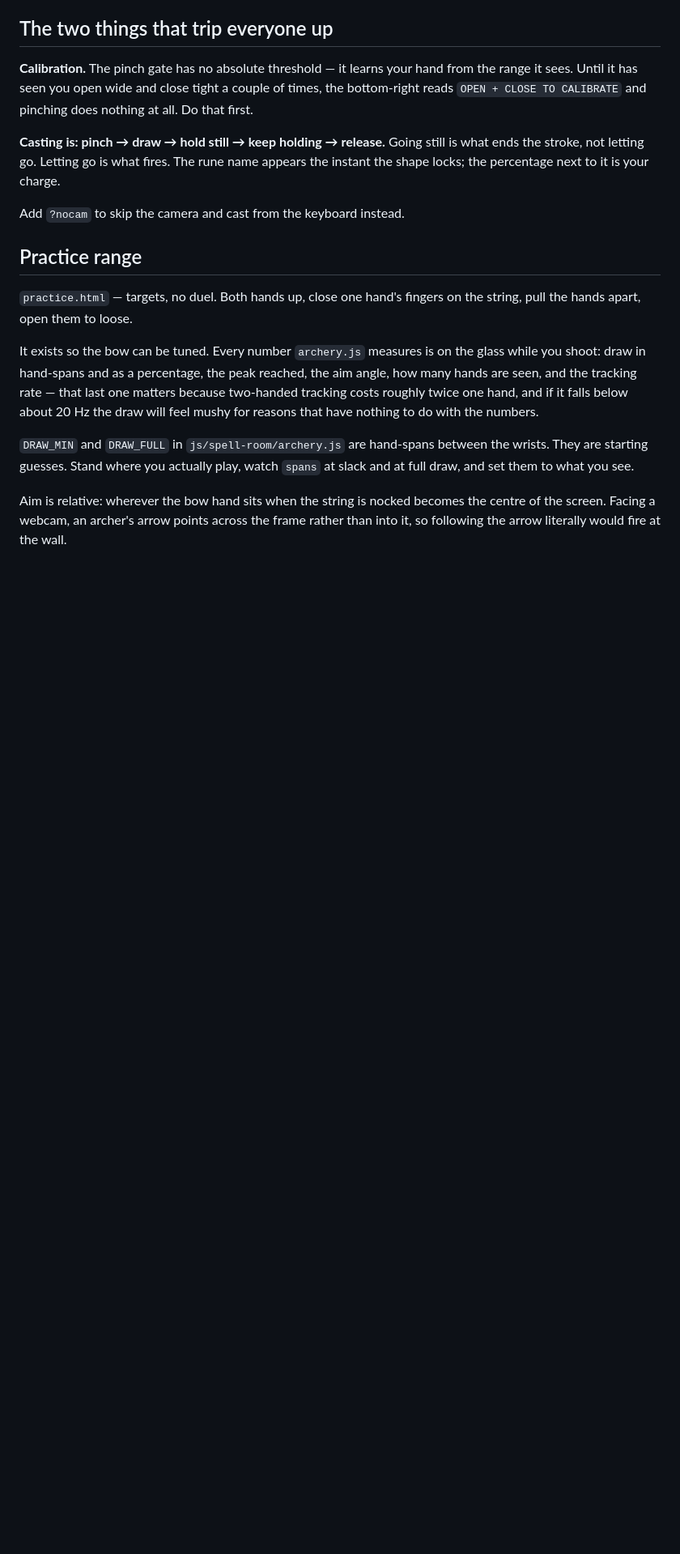
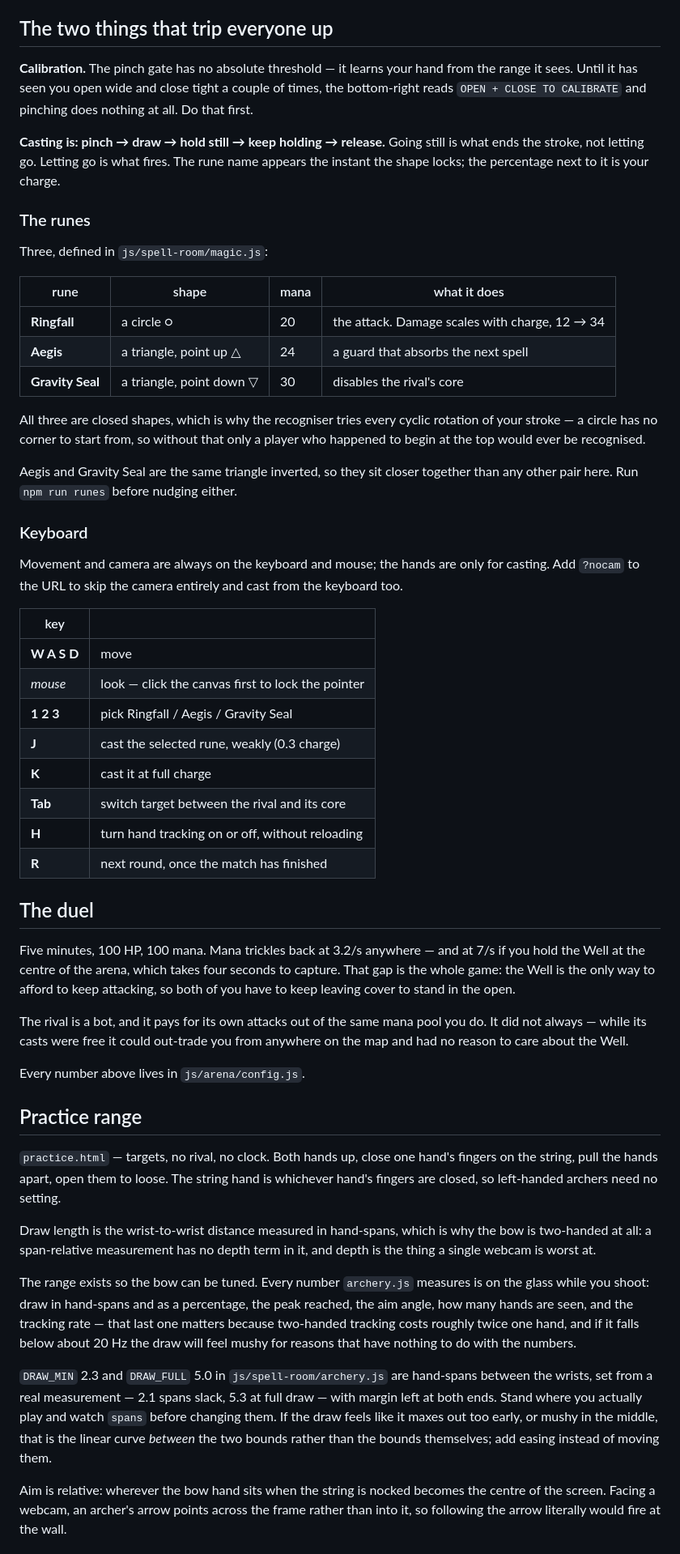
Before and after one commit to Wesleywu0407/veilcore, a Markdown page: README.md, the part around one of its changes. Shown at 81% size. GitHub-like rendering; blank space fills up the shorter version.

```diff
--- a/README.md
+++ b/README.md
@@ -55,23 +61,76 @@ nothing at all. Do that first.
 is what ends the stroke, not letting go. Letting go is what fires. The rune name
 appears the instant the shape locks; the percentage next to it is your charge.
 
-Add `?nocam` to skip the camera and cast from the keyboard instead.
+### The runes
+
+Three, defined in `js/spell-room/magic.js`:
+
+| rune | shape | mana | what it does |
+|---|---|---|---|
+| **Ringfall** | a circle ○ | 20 | the attack. Damage scales with charge, 12 → 34 |
+| **Aegis** | a triangle, point up △ | 24 | a guard that absorbs the next spell |
+| **Gravity Seal** | a triangle, point down ▽ | 30 | disables the rival's core |
+
+All three are closed shapes, which is why the recogniser tries every cyclic
+rotation of your stroke — a circle has no corner to start from, so without that
+only a player who happened to begin at the top would ever be recognised.
+
+Aegis and Gravity Seal are the same triangle inverted, so they sit closer
+together than any other pair here. Run `npm run runes` before nudging either.
+
+### Keyboard
+
+Movement and camera are always on the keyboard and mouse; the hands are only
+for casting. Add `?nocam` to the URL to skip the camera entirely and cast from
+the keyboard too.
+
+| key | |
+|---|---|
+| **W A S D** | move |
+| *mouse* | look — click the canvas first to lock the pointer |
+| **1 2 3** | pick Ringfall / Aegis / Gravity Seal |
+| **J** | cast the selected rune, weakly (0.3 charge) |
+| **K** | cast it at full charge |
+| **Tab** | switch target between the rival and its core |
+| **H** | turn hand tracking on or off, without reloading |
+| **R** | next round, once the match has finished |
+
+## The duel
+
+Five minutes, 100 HP, 100 mana. Mana trickles back at 3.2/s anywhere — and at
+7/s if you hold the Well at the centre of the arena, which takes four seconds to
+capture. That gap is the whole game: the Well is the only way to afford to keep
+attacking, so both of you have to keep leaving cover to stand in the open.
+
+The rival is a bot, and it pays for its own attacks out of the same mana pool
+you do. It did not always — while its casts were free it could out-trade you
+from anywhere on the map and had no reason to care about the Well.
+
+Every number above lives in `js/arena/config.js`.
 
 ## Practice range
 
-`practice.html` — targets, no duel. Both hands up, close one hand's fingers on
-the string, pull the hands apart, open them to loose.
+`practice.html` — targets, no rival, no clock. Both hands up, close one hand's
+fingers on the string, pull the hands apart, open them to loose. The string hand
+is whichever hand's fingers are closed, so left-handed archers need no setting.
 
-It exists so the bow can be tuned. Every number `archery.js` measures is on the
-glass while you shoot: draw in hand-spans and as a percentage, the peak reached,
-the aim angle, how many hands are seen, and the tracking rate — that last one
-matters because two-handed tracking costs roughly twice one hand, and if it
-falls below about 20 Hz the draw will feel mushy for reasons that have nothing
-to do with the numbers.
+Draw length is the wrist-to-wrist distance measured in hand-spans, which is why
+the bow is two-handed at all: a span-relative measurement has no depth term in
+it, and depth is the thing a single webcam is worst at.
 
-`DRAW_MIN` and `DRAW_FULL` in `js/spell-room/archery.js` are hand-spans between
-the wrists. They are starting guesses. Stand where you actually play, watch
-`spans` at slack and at full draw, and set them to what you see.
+The range exists so the bow can be tuned. Every number `archery.js` measures is
+on the glass while you shoot: draw in hand-spans and as a percentage, the peak
+reached, the aim angle, how many hands are seen, and the tracking rate — that
+last one matters because two-handed tracking costs roughly twice one hand, and
+if it falls below about 20 Hz the draw will feel mushy for reasons that have
+nothing to do with the numbers.
+
+`DRAW_MIN` 2.3 and `DRAW_FULL` 5.0 in `js/spell-room/archery.js` are hand-spans
+between the wrists, set from a real measurement — 2.1 spans slack, 5.3 at full
+draw — with margin left at both ends. Stand where you actually play and watch
+`spans` before changing them. If the draw feels like it maxes out too early, or
+mushy in the middle, that is the linear curve *between* the two bounds rather
+than the bounds themselves; add easing instead of moving them.
 
 Aim is relative: wherever the bow hand sits when the string is nocked becomes
 the centre of the screen. Facing a webcam, an archer's arrow points across the
```
Also changed, not shown: other parts of README.md (+56 -2 lines).
